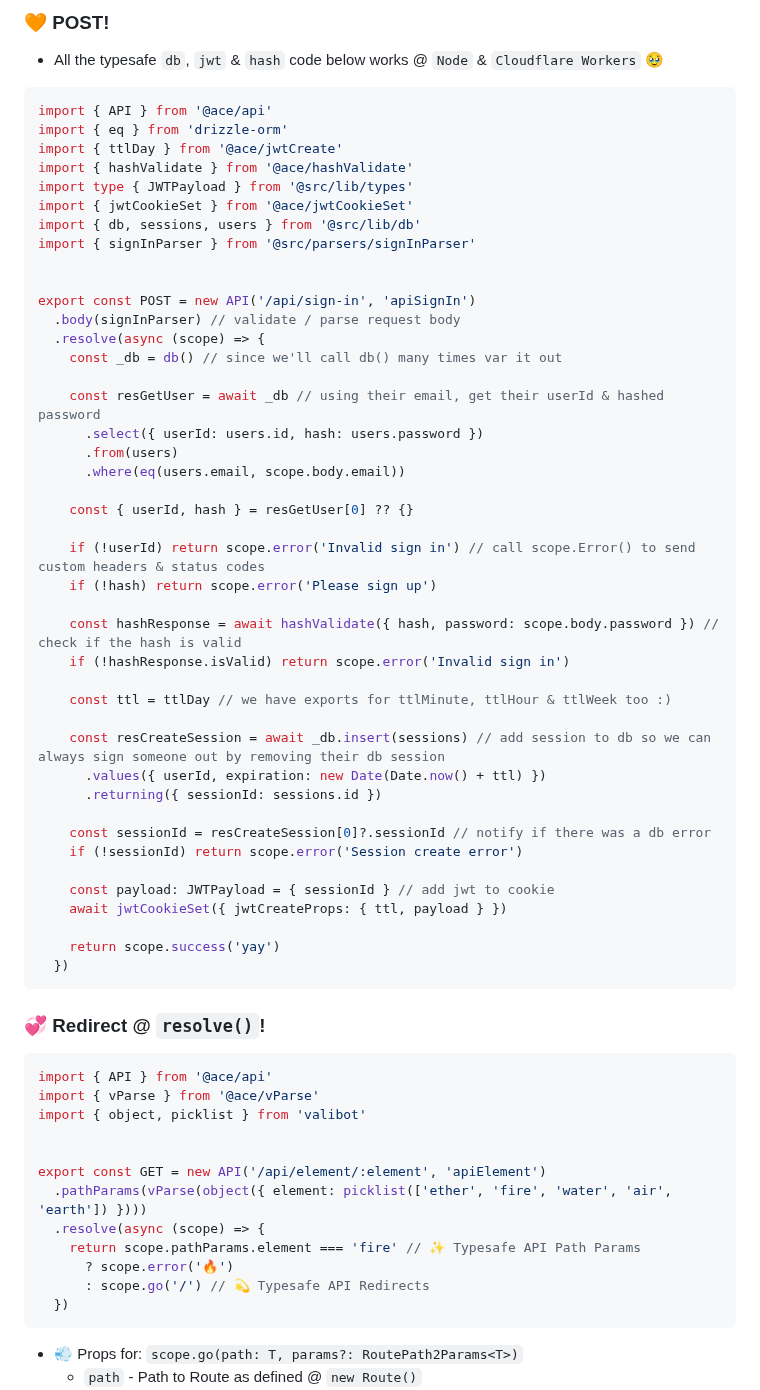
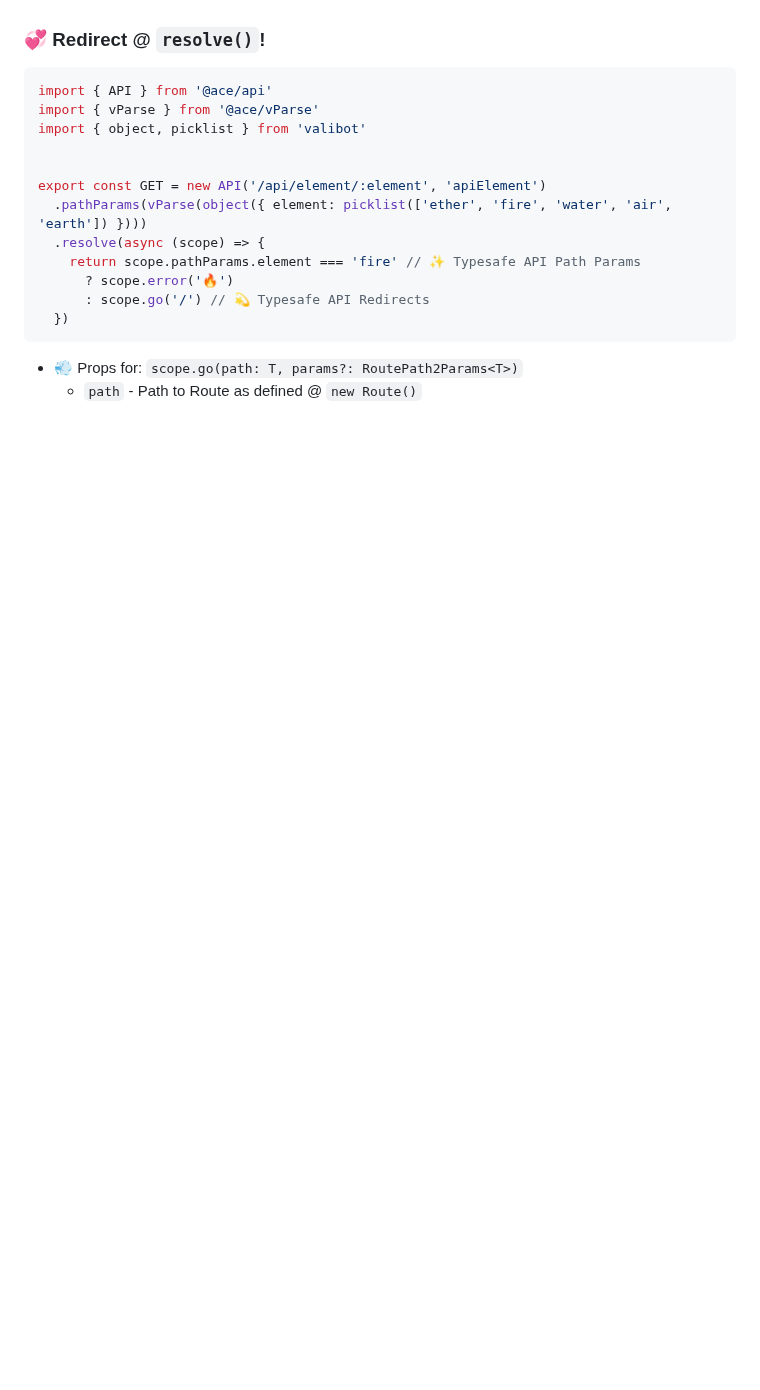
Before and after one commit to acets-team/ace, a Markdown page: README.md, the part around one of its changes. GitHub-like rendering; blank space fills up the shorter version.

````diff
--- a/README.md
+++ b/README.md
@@ -911,52 +851,3 @@ export type SignInSchema = ValibotParser2Input<typeof signInParser> // by defini
-### 🧡 POST!
-- All the typesafe `db`, `jwt` & `hash` code below works @ `Node` & `Cloudflare Workers` 🥹
-```tsx
-import { API } from '@ace/api'
-import { eq } from 'drizzle-orm'
-import { ttlDay } from '@ace/jwtCreate'
-import { hashValidate } from '@ace/hashValidate'
-import type { JWTPayload } from '@src/lib/types'
-import { jwtCookieSet } from '@ace/jwtCookieSet'
-import { db, sessions, users } from '@src/lib/db'
-import { signInParser } from '@src/parsers/signInParser'
-
-
-export const POST = new API('/api/sign-in', 'apiSignIn')
-  .body(signInParser) // validate / parse request body
-  .resolve(async (scope) => {
-    const _db = db() // since we'll call db() many times var it out
-
-    const resGetUser = await _db // using their email, get their userId & hashed password
-      .select({ userId: users.id, hash: users.password })
-      .from(users)
-      .where(eq(users.email, scope.body.email))
-
-    const { userId, hash } = resGetUser[0] ?? {}
-
-    if (!userId) return scope.error('Invalid sign in') // call scope.Error() to send custom headers & status codes
-    if (!hash) return scope.error('Please sign up')
-
-    const hashResponse = await hashValidate({ hash, password: scope.body.password }) // check if the hash is valid
-    if (!hashResponse.isValid) return scope.error('Invalid sign in')
-
-    const ttl = ttlDay // we have exports for ttlMinute, ttlHour & ttlWeek too :)
-
-    const resCreateSession = await _db.insert(sessions) // add session to db so we can always sign someone out by removing their db session
-      .values({ userId, expiration: new Date(Date.now() + ttl) })
-      .returning({ sessionId: sessions.id })
-
-    const sessionId = resCreateSession[0]?.sessionId // notify if there was a db error
-    if (!sessionId) return scope.error('Session create error')
-
-    const payload: JWTPayload = { sessionId } // add jwt to cookie
-    await jwtCookieSet({ jwtCreateProps: { ttl, payload } })
-
-    return scope.success('yay')
-  })
-```
-
-
-
 ### 💞 Redirect @ `resolve()`!
 ```tsx
 import { API } from '@ace/api'
````
Also changed, not shown: other parts of README.md (+0 -60 lines).
